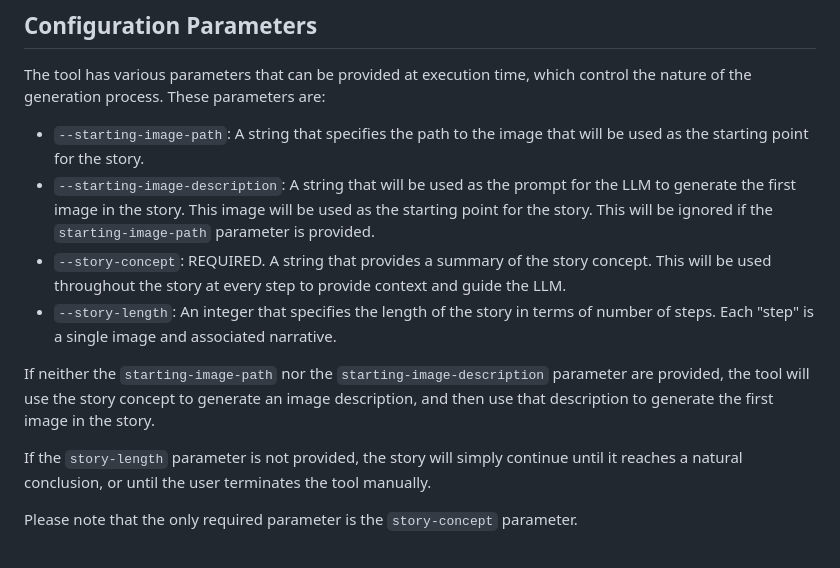
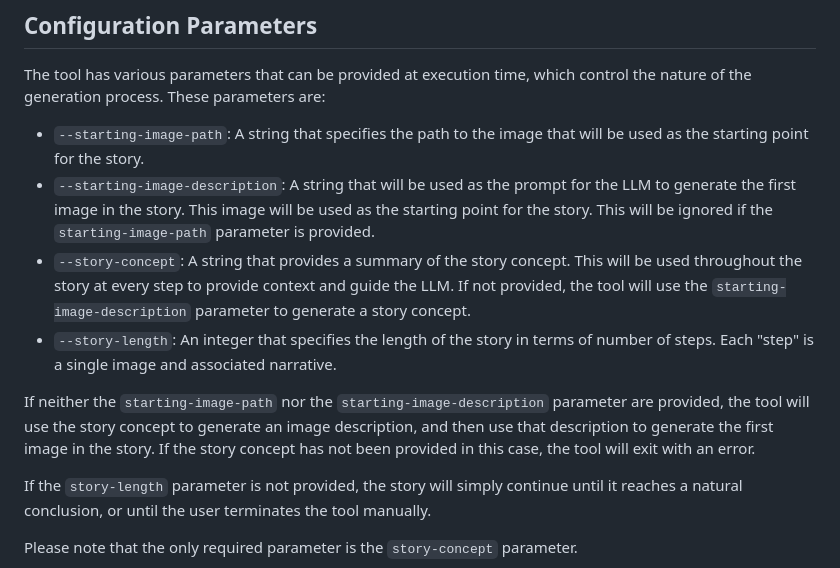
Before and after one commit to btfranklin/spooklight, a Markdown page: README.md, the part around the change. Drawn GitHub-style.

```diff
--- a/README.md
+++ b/README.md
@@ -24,10 +24,10 @@ The tool has various parameters that can be provided at execution time, which co
 
 - `--starting-image-path`: A string that specifies the path to the image that will be used as the starting point for the story.
 - `--starting-image-description`: A string that will be used as the prompt for the LLM to generate the first image in the story. This image will be used as the starting point for the story. This will be ignored if the `starting-image-path` parameter is provided.
-- `--story-concept`: REQUIRED. A string that provides a summary of the story concept. This will be used throughout the story at every step to provide context and guide the LLM.
+- `--story-concept`: A string that provides a summary of the story concept. This will be used throughout the story at every step to provide context and guide the LLM. If not provided, the tool will use the `starting-image-description` parameter to generate a story concept.
 - `--story-length`: An integer that specifies the length of the story in terms of number of steps. Each "step" is a single image and associated narrative.
 
-If neither the `starting-image-path` nor the `starting-image-description` parameter are provided, the tool will use the story concept to generate an image description, and then use that description to generate the first image in the story.
+If neither the `starting-image-path` nor the `starting-image-description` parameter are provided, the tool will use the story concept to generate an image description, and then use that description to generate the first image in the story. If the story concept has not been provided in this case, the tool will exit with an error.
 
 If the `story-length` parameter is not provided, the story will simply continue until it reaches a natural conclusion, or until the user terminates the tool manually.
 
```
